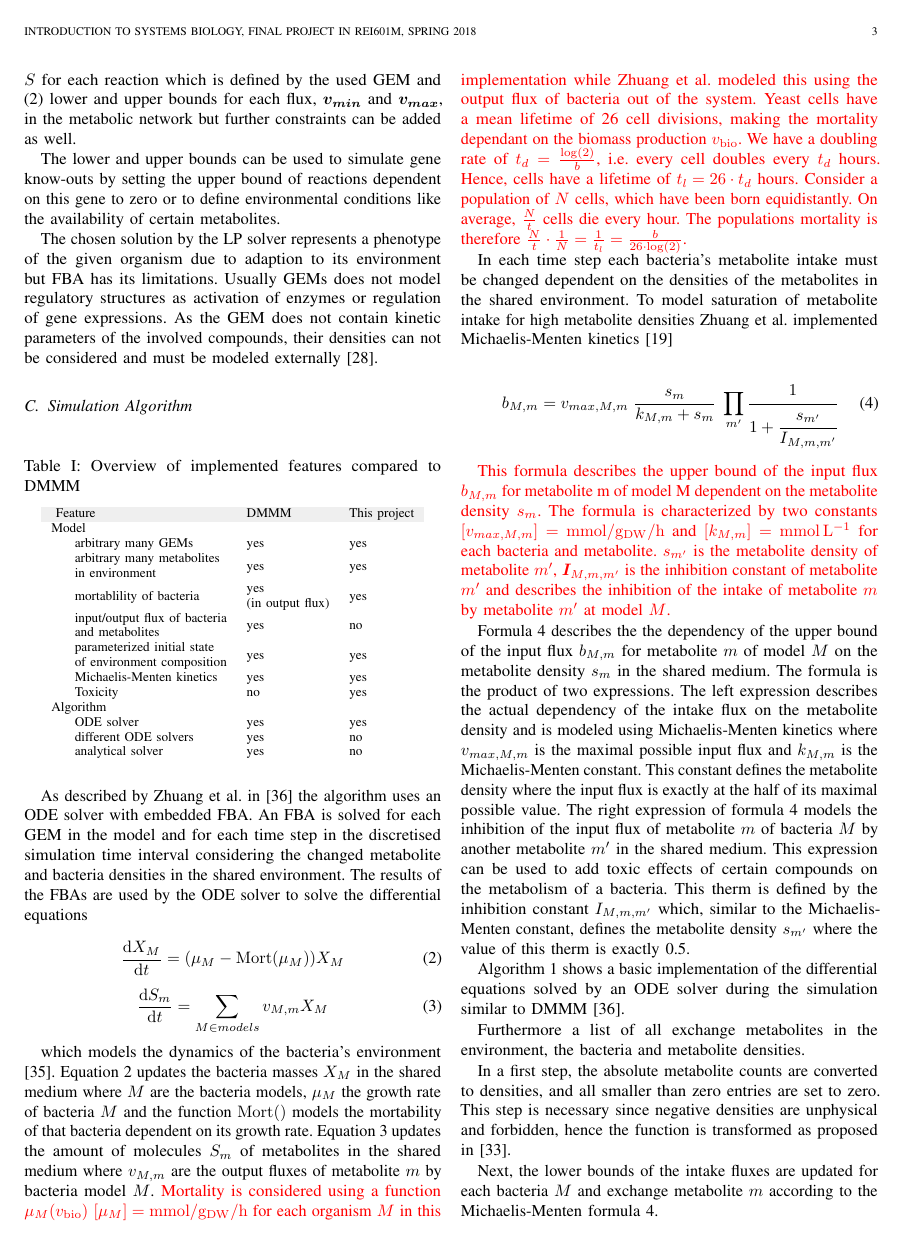
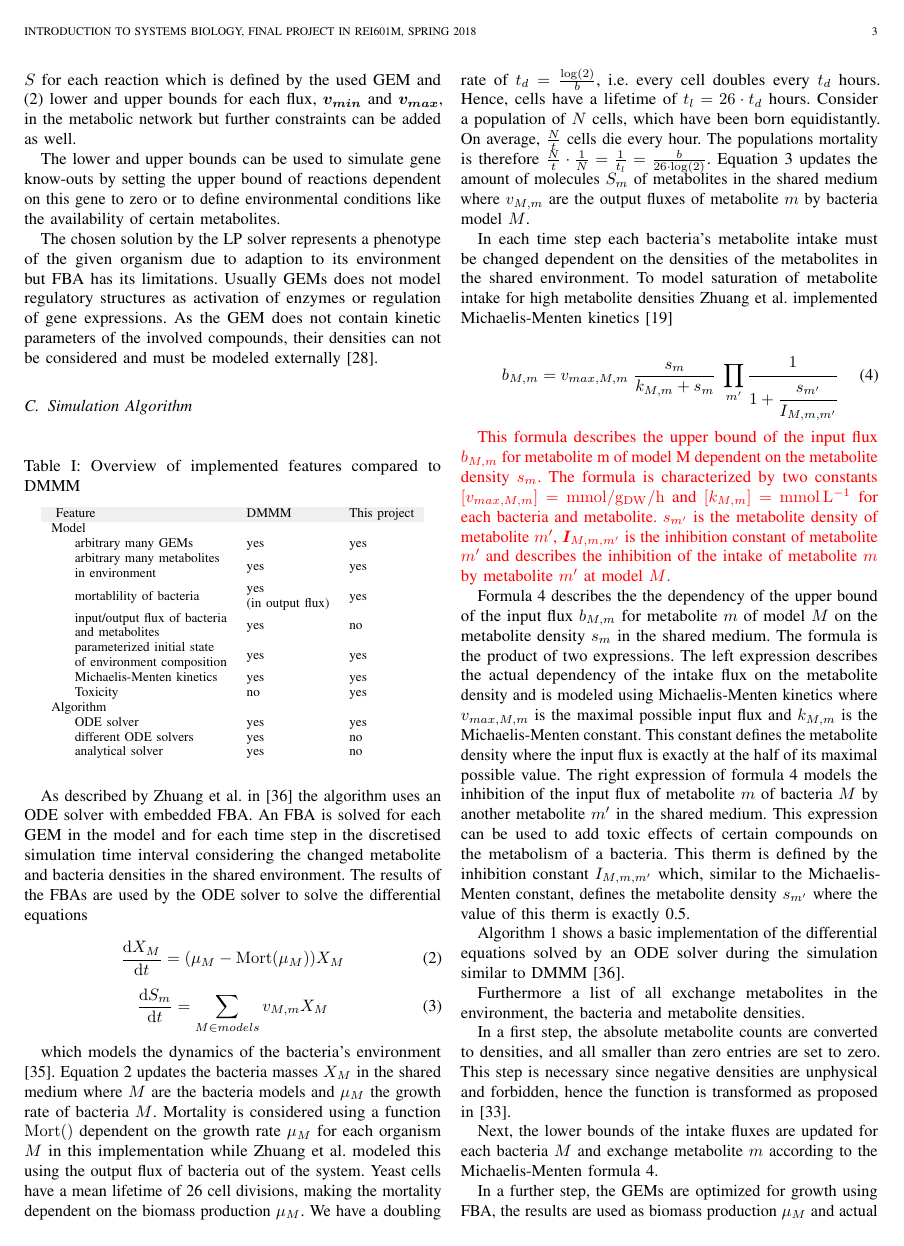
Before and after one commit to Doeme/ISB18, a LaTeX paper (final_project/final_report/final_report.tex, which reads final_project/final_report/chap_methods.tex): page 3 of 8. Compiled offline with pdfLaTeX.

Commit message:
Merged the description of the differential equations with the description of the mortality function

```diff
--- a/final_project/final_report/chap_methods.tex
+++ b/final_project/final_report/chap_methods.tex
@@ -253,17 +253,15 @@ bacteria densities in the shared environment. The results of the FBAs are used b
 \end{equation}
 
 which models the dynamics of the bacteria's environment \cite{zhuang_design_2012}. Equation \ref{eq:diff_eq_x} updates
-the bacteria masses $X_M$ in the shared medium where $M$ are the bacteria models, $\mu_M$ the growth rate of bacteria $M$ and the function
-$\mathrm{Mort}()$ models the mortability of that bacteria dependent on its growth rate.
+the bacteria masses $X_M$ in the shared medium where $M$ are the bacteria models and $\mu_M$ the growth rate of bacteria $M$.
+Mortality is considered using a function $\mathrm{Mort}()$ dependent on the growth rate $\mu_M$ for each organism $M$ in this implementation while Zhuang et al. modeled this
+using the output flux of bacteria out of the system.
+Yeast cells have a mean lifetime of 26 cell divisions, making the mortality dependent on the biomass production $\mu_M$.
+We have a doubling rate of $t_d=\frac{\log(2)}{b}$, i.e. every cell doubles every $t_d$ hours. Hence, cells have a lifetime of $t_l=26\mul t_d$ hours.
+Consider a population of $N$ cells, which have been born equidistantly. On average, $\frac{N}{t}$ cells die every hour.
+The populations mortality is therefore $\frac{N}{t} \mul \frac{1}{N}=\frac{1}{t_l}=\frac{b}{26\mul \log(2)}$.
 Equation \ref{eq:diff_eq_s} updates the amount of molecules $S_m$ of metabolites in the shared medium where $v_{M,m}$ are the
 output fluxes of metabolite $m$ by bacteria model $M$.
-\update{
-Mortality is considered using a function $\mu_M(v_\bio)$ $\left[ \mu_{M} \right] = \si{\milli\mole\per\gram_{DW}\per\hour}$ for each organism $M$ in this implementation while Zhuang et al. modeled this
-using the output flux of bacteria out of the system.
-Yeast cells have a mean lifetime of 26 cell divisions, making the mortality dependant on the biomass production $v_\bio$.
-We have a doubling rate of $t_d=\frac{\log(2)}{b}$, i.e. every cell doubles every $t_d$ hours. Hence, cells have a lifetime of $t_l=26\mul t_d$ hours.
-Consider a population of $N$ cells, which have been born equidistantly. On average, $\frac{N}{t}$ cells die every hour.
-The populations mortality is therefore $\frac{N}{t} \mul \frac{1}{N}=\frac{1}{t_l}=\frac{b}{26\mul \log(2)}$.}
 
 In each time step each bacteria's metabolite intake must be changed dependent on the densities of the metabolites in the shared environment.
 To model saturation of metabolite intake for high metabolite densities Zhuang et al. implemented Michaelis-Menten kinetics \cite{johnson2011original}
```
